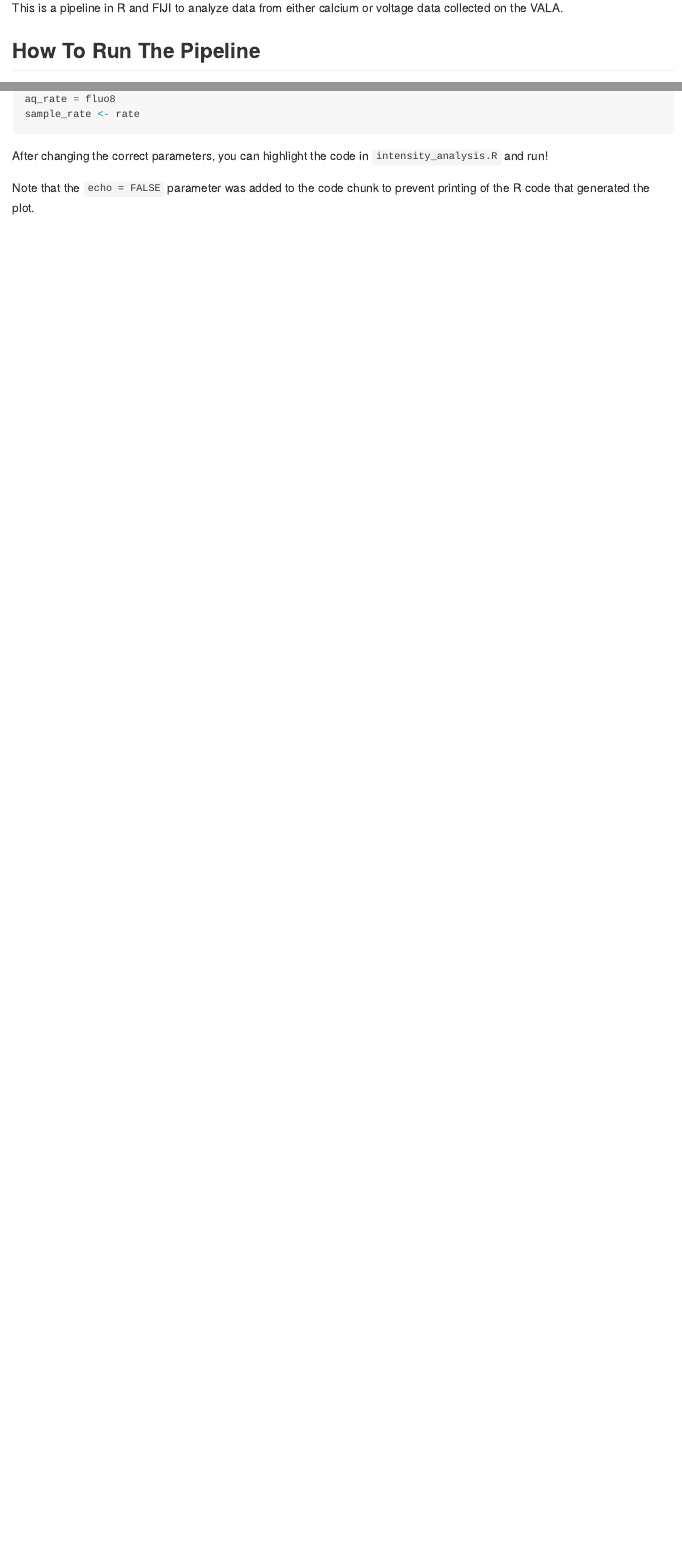
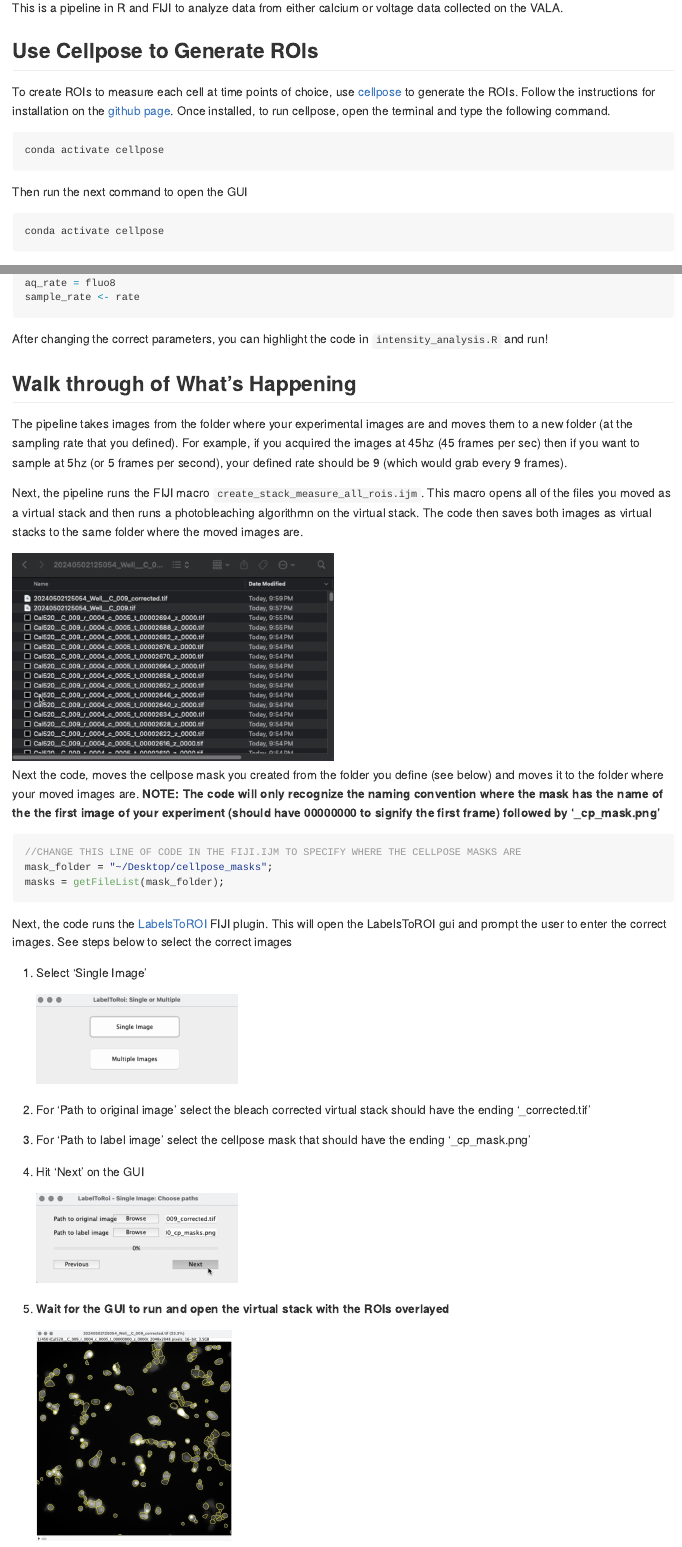
Before and after one commit to kello22e/intensity_analysis, an R Markdown document (README.Rmd): the page in a window 1100 px wide, from 90 px down, and a second part further down, joined at a grey line. The pictures show the output file README.md that the author committed with the source, drawn offline in the style of GitHub.

Commit message:
added instructions to rmd

````diff
--- a/README.Rmd
+++ b/README.Rmd
@@ -10,3 +10,14 @@ knitr::opts_chunk$set(echo = TRUE)
 
 This is a pipeline in R and FIJI to analyze data from either calcium or voltage data collected on the VALA.
 
+## Use Cellpose to Generate ROIs
+
+To create ROIs to measure each cell at time points of choice, use [cellpose](https://www.cellpose.org/) to generate the ROIs. Follow the instructions for installation on the [github page](https://github.com/mouseland/cellpose). Once installed, to run cellpose, open the terminal and type the following command.
+
+``` C
+conda activate cellpose
+```
+Then run the next command to open the GUI
+
+``` C
+conda activate cellpose
@@ -49,3 +61,17 @@ sample_rate <- rate
 
 After changing the correct parameters, you can highlight the code in `intensity_analysis.R` and run!
 
+## Walk through of What's Happening
+
+The pipeline takes images from the folder where your experimental images are and moves them to a new folder (at the sampling rate that you defined). For example, if you acquired the images at 45hz (45 frames per sec) then if you want to sample at 5hz (or 5 frames per second), your defined rate should be 9 (which would grab every 9 frames).
+
+Next, the pipeline runs the FIJI macro `create_stack_measure_all_rois.ijm`. This macro opens all of the files you moved as a virtual stack and then runs a photobleaching algorithmn on the virtual stack. The code then saves both images as virtual stacks to the same folder where the moved images are.
+
+![](inst/images/folder%20example.png){width="432"}
+
+Next the code, moves the cellpose mask you created from the folder you define (see below) and moves it to the folder where your moved images are. **NOTE: The code will only recognize the naming convention where the mask has the name of the the first image of your experiment (should have 00000000 to signify the first frame) followed by '\_cp_mask.png'**
+
+``` javascript
+//CHANGE THIS LINE OF CODE IN THE FIJI.IJM TO SPECIFY WHERE THE CELLPOSE MASKS ARE
+mask_folder = "~/Desktop/cellpose_masks";
+masks = getFileList(mask_folder);
@@ -53,3 +78,17 @@ After changing the correct parameters, you can highlight the code in `intensity_
 ```
 
-Note that the `echo = FALSE` parameter was added to the code chunk to prevent printing of the R code that generated the plot.
+Next, the code runs the [LabelsToROI](https://labelstorois.github.io/) FIJI plugin. This will open the LabelsToROI gui and prompt the user to enter the correct images. See steps below to select the correct images
+
+1.  Select 'Single Image'
+
+    ![](inst/images/single_image.png){width="271"}
+
+2.  For 'Path to original image' select the bleach corrected virtual stack should have the ending '\_corrected.tif'
+
+3.  For 'Path to label image' select the cellpose mask that should have the ending '\_cp_mask.png'
+
+4.  Hit 'Next' on the GUI
+
+    ![](inst/images/image_select_and_next.png){width="271"}
+
+5.  **Wait for the GUI to run and open the virtual stack with the ROIs overlayed**
````
Also changed, not shown: README.md, README.Rmd (30 more changed lines).
